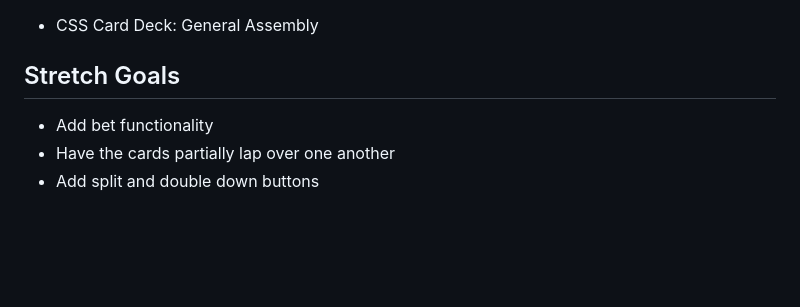
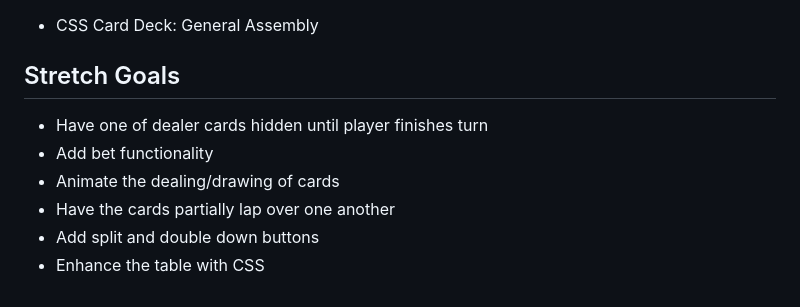
Before and after one commit to SEI-Remote-Code-Review/blackjack-game, a Markdown page: README.md, the part around the change. Drawn GitHub-style; blank space fills up the shorter version.

Commit message:
readme touchup

```diff
--- a/README.md
+++ b/README.md
@@ -29,6 +29,9 @@ Play Here: https://charlesjbasedow.github.io/blackjack-game/
 - CSS Card Deck: General Assembly
 
 ## Stretch Goals
+- Have one of dealer cards hidden until player finishes turn
 - Add bet functionality
+- Animate the dealing/drawing of cards
 - Have the cards partially lap over one another
 - Add split and double down buttons
+- Enhance the table with CSS
```
Also changed, not shown: images/blackjackhitstndss.png (added), images/blackjackss.png (added), 1 other file.
